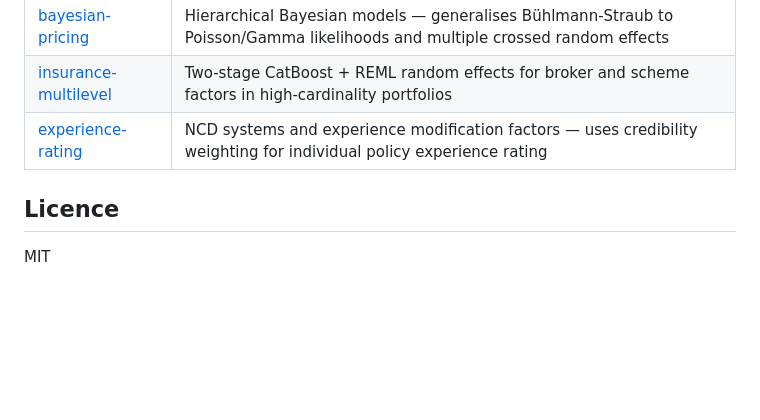
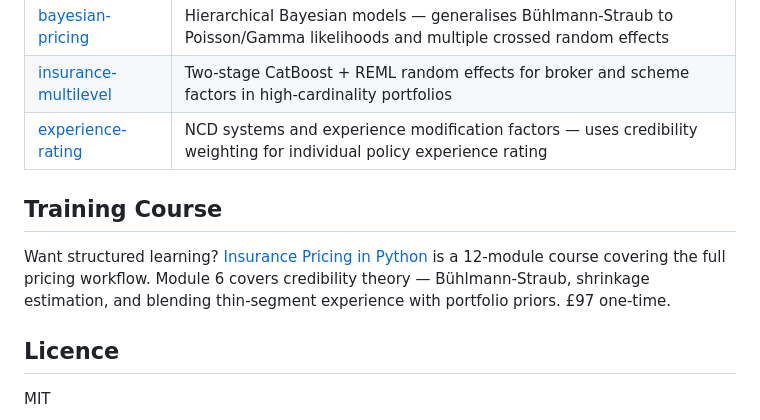
Before and after one commit to burning-cost/insurance-credibility, a Markdown page: README.md, the part around the change. GitHub-like rendering; blank space fills up the shorter version.

Commit message:
Add course CTA section to README
Links to the 12-module Insurance Pricing in Python course at https://burning-cost.github.io/course. £97 one-time.

Co-Authored-By: Claude Opus 4.6 <noreply@anthropic.com>

```diff
--- a/README.md
+++ b/README.md
@@ -198,6 +198,10 @@ A validation notebook with known-DGP comparisons (raw vs manual Z vs Bühlmann-S
 | [insurance-multilevel](https://github.com/burning-cost/insurance-multilevel) | Two-stage CatBoost + REML random effects for broker and scheme factors in high-cardinality portfolios |
 | [experience-rating](https://github.com/burning-cost/experience-rating) | NCD systems and experience modification factors — uses credibility weighting for individual policy experience rating |
 
+## Training Course
+
+Want structured learning? [Insurance Pricing in Python](https://burning-cost.github.io/course) is a 12-module course covering the full pricing workflow. Module 6 covers credibility theory — Bühlmann-Straub, shrinkage estimation, and blending thin-segment experience with portfolio priors. £97 one-time.
+
 ## Licence
 
 MIT
```
